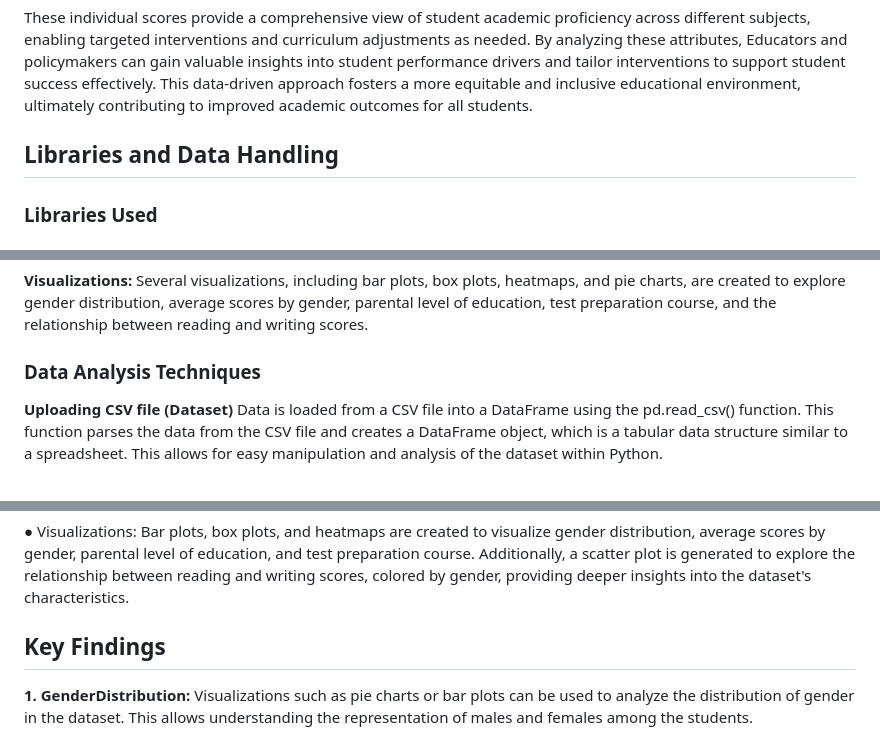
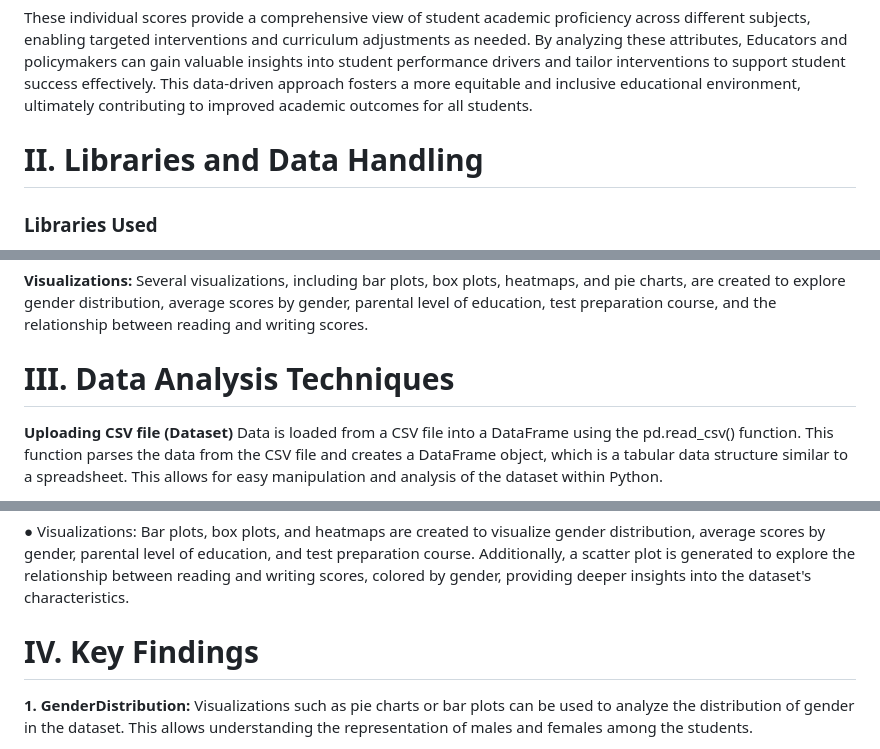
Before and after one commit to NIEGS/CSST104-Finals-CSB05, a Markdown page: README.md, 3 parts joined by grey strips. GitHub-like rendering.

```diff
--- a/README.md
+++ b/README.md
@@ -28,7 +28,7 @@ Analysis of join dates can reveal growth trends and seasonal fluctuations in sub
 ## Math Score, Reading Score, Writing Score
 These individual scores provide a comprehensive view of student academic proficiency across different subjects, enabling targeted interventions and curriculum adjustments as needed. By analyzing these attributes, Educators and policymakers can gain valuable insights into student performance drivers and tailor interventions to support student success effectively. This data-driven approach fosters a more equitable and inclusive educational environment, ultimately contributing to improved academic outcomes for all students.
 
-## Libraries and Data Handling
+# II. Libraries and Data Handling
 ### Libraries Used
 - Pandas: Crucial for data manipulation and analysism  It offers data structures and operations for manipulating numerical tables and time series, making it ideal for handling and analyzing large datasets.
 - NumPy: This is the fundamental package for numerical computations in Python. It provides support for arrays, matrices, and a wide range of mathematical functions to operate on these data structures.
@@ -76,7 +76,7 @@ Correlations between subject scores and the overall average score are examined t
 **Visualizations:**
 Several visualizations, including bar plots, box plots, heatmaps, and pie charts, are created to explore gender distribution, average scores by gender, parental level of education, test preparation course, and the relationship between reading and writing scores.
 
-### Data Analysis Techniques
+# III. Data Analysis Techniques
 **Uploading CSV file (Dataset)**
  Data is loaded from a CSV file into a DataFrame using the pd.read_csv() function. This function parses the data from the CSV file and creates a DataFrame object, which is a tabular data structure similar to a spreadsheet. This allows for easy manipulation and analysis
  of the dataset within Python.
@@ -120,7 +120,7 @@ Several visualizations, including bar plots, box plots, heatmaps, and pie charts
 
  ● Visualizations: Bar plots, box plots, and heatmaps are created to visualize gender distribution, average scores by gender, parental level of education, and test preparation course. Additionally, a scatter plot is generated to explore the relationship between reading and writing scores, colored by gender, providing deeper insights into the dataset's characteristics.
 
-## Key Findings
+# IV. Key Findings
 **1. GenderDistribution:**
      Visualizations such as pie charts or bar plots can be used to analyze the distribution of gender in the dataset. This allows understanding the representation of males and females among the students.
 
```
Also changed, not shown: other parts of README.md (+5 -5 lines).
